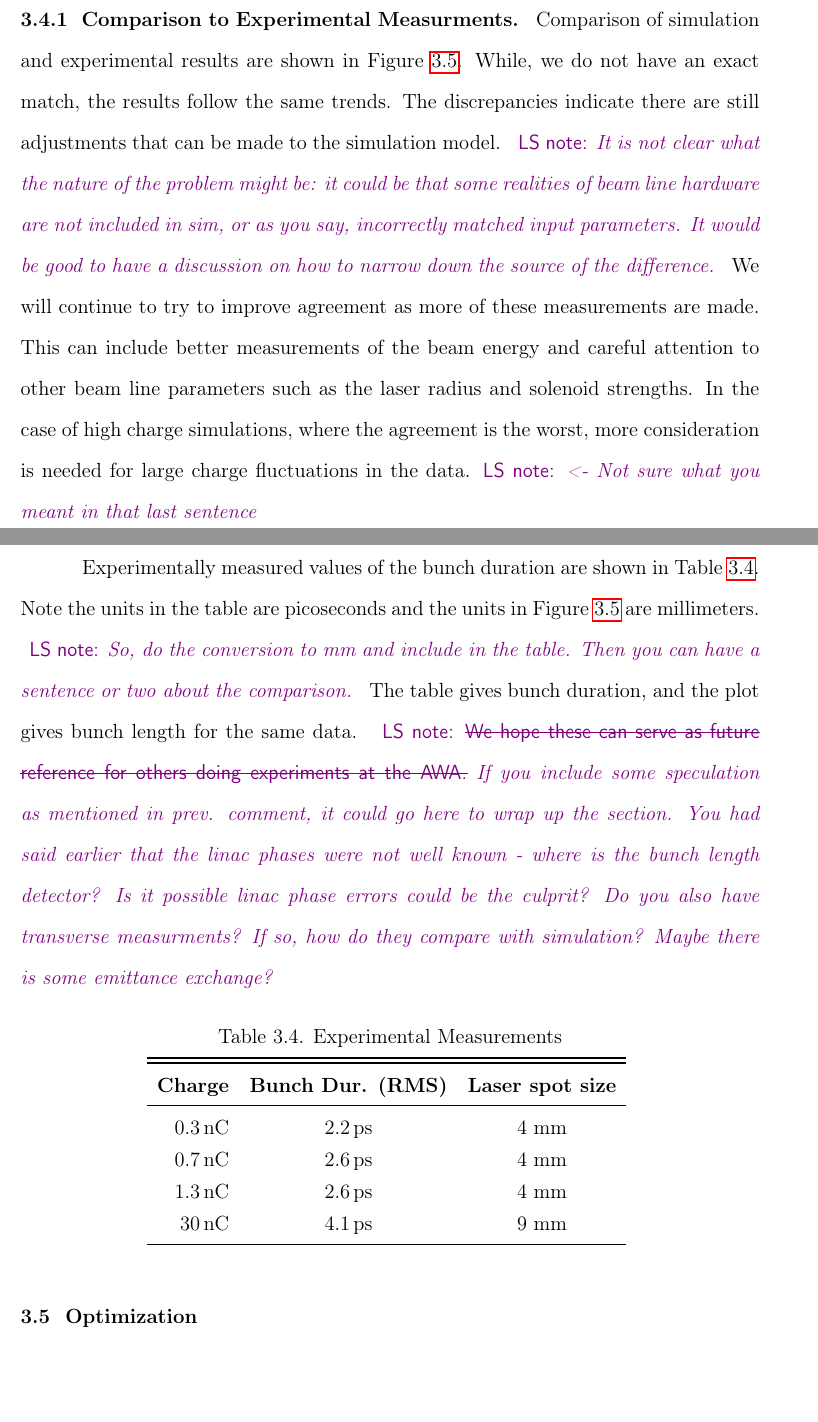
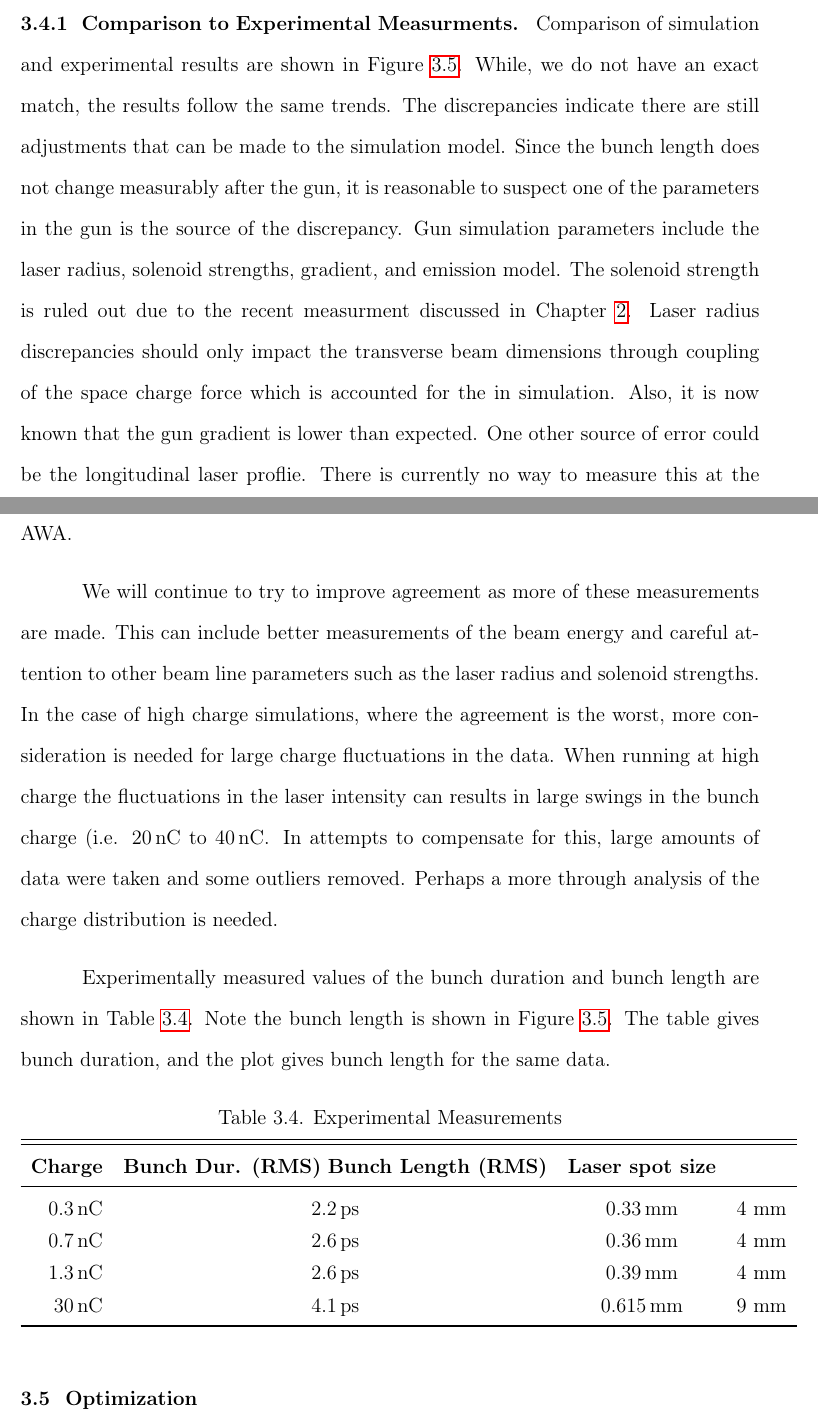
Before and after one commit to nneveu/thesis, a LaTeX thesis (tex/thesis.tex, which reads tex/simulations.tex): two parts of pages 61 and 62 of 125, joined at a grey line, cut so that both start at the same text, the shorter picture padded with empty space. Compiled offline with pdfLaTeX; a LaTeX package or settings file that is missing is left out.

Commit message:
fixing last comments from linda in Chp 3

```diff
--- a/tex/simulations.tex
+++ b/tex/simulations.tex
@@ -319,29 +323,42 @@ Comparison of simulation and experimental results are shown in Figure~\ref{sims}
 \end{figure*}
 While, we do not have an exact match, the results follow the same trends.
 The discrepancies indicate there are still adjustments that can be made
-to the simulation model. \lsnote{{\it It is not clear what the nature of the problem might be: it could be that some realities of beam line hardware are not included in sim, or as you say, incorrectly matched input parameters.  It would be good to have a discussion on how to narrow down the source of the difference.}} We will continue to try to improve agreement
-as more of these measurements are made.
+to the simulation model. Since the bunch length does not change measurably
+after the gun, it is reasonable to suspect one of the parameters in the
+gun is the source of the discrepancy. Gun simulation parameters include the laser radius,
+solenoid strengths, gradient, and emission model. The solenoid strength is ruled
+out due to the recent measurment discussed in Chapter~\ref{chp:exp}.
+Laser radius discrepancies should only impact the transverse beam dimensions
+through coupling of the space charge force which is accounted for the in simulation.
+Also, it is now known that the gun gradient is lower than expected.
+One other source of error could be the longitudinal laser proflie.
+There is currently no way to measure this at the AWA.
+
+We will continue to try to improve agreement as more of these measurements are made.
 This can include better measurements of the beam energy and careful attention to other
 beam line parameters such as the laser radius and solenoid strengths.
 In the case of high charge simulations, where the agreement is the worst,
-more consideration is needed for large charge fluctuations in the data.\lsnote{{\it <- Not sure what you meant in that last sentence}}
+more consideration is needed for large charge fluctuations in the data.
+When running at high charge the fluctuations in the laser intensity can results in
+large swings in the bunch charge (i.e. \SI{20}{nC} to \SI{40}{nC}.
+In attempts to compensate for this, large amounts of data were taken and some
+outliers removed. Perhaps a more through analysis of the charge distribution is needed.
 
-Experimentally measured values of the bunch duration are shown in Table~\ref{exp}.
-Note the units in the table are picoseconds and the units in Figure~\ref{sims} are millimeters. \lsnote{{\it So, do the conversion to mm and include in the table.  Then you can have a sentence or two about the comparison.}}
+Experimentally measured values of the bunch duration and bunch length are shown in Table~\ref{exp}.
+Note the bunch length is shown in Figure~\ref{sims}.
 The table gives bunch duration, and the plot gives bunch length for the same data.
-\lsnote{\sout{We hope these can serve as future reference for others doing experiments at the AWA.} {\it If you include some speculation as mentioned in prev. comment, it could go here to wrap up the section.  You had said earlier that the linac phases were not well known - where is the bunch length detector?  Is it possible linac phase errors could be the culprit?  Do you also have transverse measurments?  If so, how do they compare with simulation?  Maybe there is some emittance exchange?}}
 \begin{table}[h]
 	\centering
 	\caption{Experimental Measurements}
-	\begin{tabular}{rcc}
+	\begin{tabular}{rccc}
 		\toprule
 		\toprule
-		\textbf{Charge} & \textbf{Bunch Dur. (RMS)} & \textbf{Laser spot size}  \\
+		\textbf{Charge} & \textbf{Bunch Dur. (RMS)} \textbf{Bunch Length (RMS)} & \textbf{Laser spot size}  \\
 		\midrule
-		\SI{0.3}{nC} & \SI{2.2}{ps} & 4 mm    \\ %[3pt]
-		\SI{0.7}{nC} & \SI{2.6}{ps} & 4 mm   \\ %[3pt]
-		\SI{1.3}{nC} & \SI{2.6}{ps} & 4 mm    \\
-		\SI{30}{nC}  & \SI{4.1}{ps} & 9 mm \\ %[3pt]
+		\SI{0.3}{nC} & \SI{2.2}{ps} &  \SI{0.33}{mm} & 4 mm    \\ %[3pt]
+		\SI{0.7}{nC} & \SI{2.6}{ps} &  \SI{0.36}{mm} & 4 mm   \\ %[3pt]
+		\SI{1.3}{nC} & \SI{2.6}{ps} &  \SI{0.39}{mm} & 4 mm    \\
+		\SI{30}{nC}  & \SI{4.1}{ps} &  \SI{0.615}{mm} & 9 mm \\ %[3pt]
 		\bottomrule
 	\end{tabular}
 	\label{exp}
```
Also changed, not shown: tex/simulations.tex (48 more changed lines).
